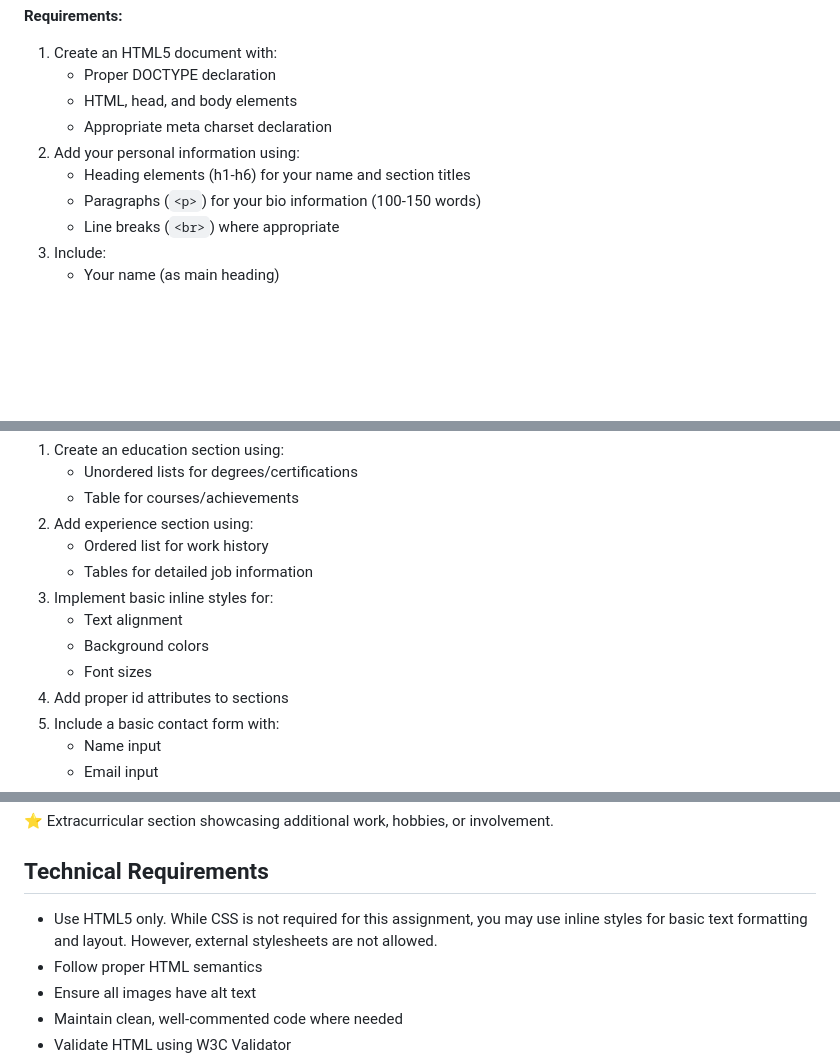
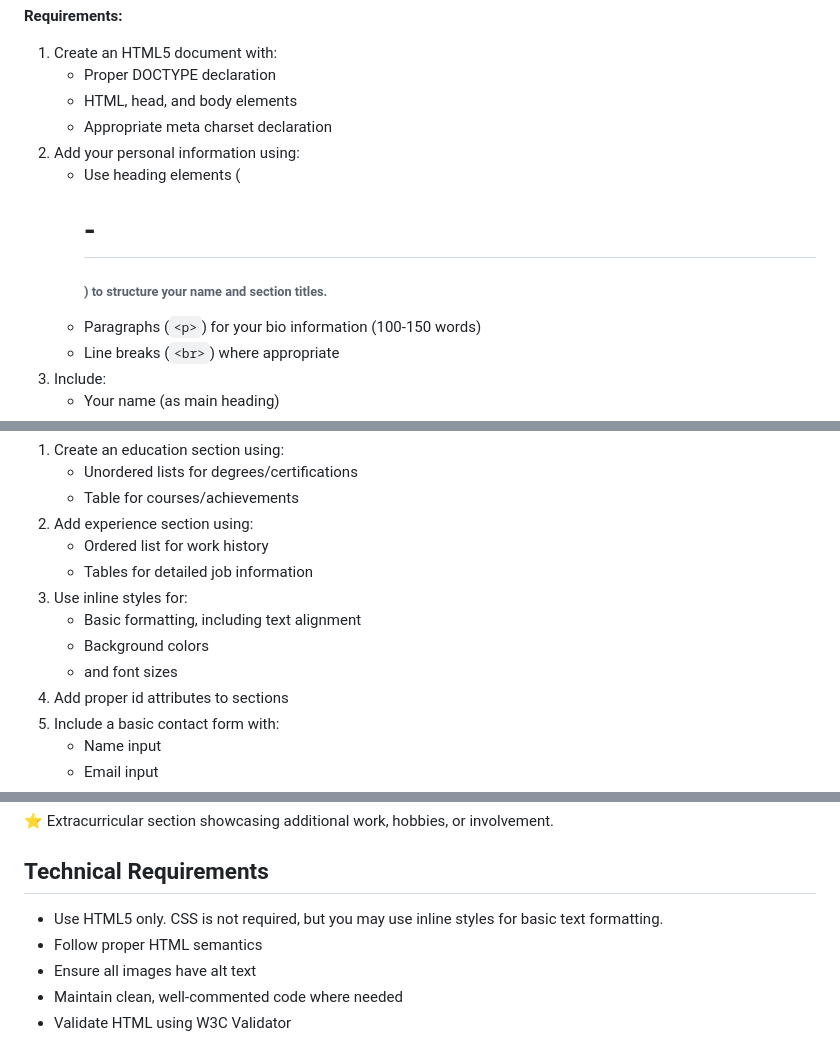
Before and after one commit to goleador/CSC317, a Markdown page: assignments/assignment-2/README.md, 3 parts joined by grey strips. GitHub-like rendering; blank space fills up the shorter version.

```diff
--- a/assignments/assignment-2/README.md
+++ b/assignments/assignment-2/README.md
@@ -115,7 +115,7 @@ Create the foundation of your portfolio website using basic HTML elements:
     - HTML, head, and body elements
     - Appropriate meta charset declaration
 2. Add your personal information using:
-    - Heading elements (h1-h6) for your name and section titles
+    - Use heading elements (<h1>-<h6>) to structure your name and section titles.
     - Paragraphs (`<p>`) for your bio information (100-150 words)
     - Line breaks (`<br>`) where appropriate
 3. Include:
@@ -168,10 +168,10 @@ Build upon Part 1 by adding structured content using lists and tables, and intro
 2. Add experience section using:
     - Ordered list for work history
     - Tables for detailed job information
-3. Implement basic inline styles for:
-    - Text alignment
+3. Use inline styles for:
+    - Basic formatting, including text alignment
     - Background colors
-    - Font sizes
+    - and font sizes
 4. Add proper id attributes to sections
 5. Include a basic contact form with:
     - Name input
@@ -338,7 +338,7 @@ Extra Credit (+5%)
 ⭐ Extracurricular section showcasing additional work, hobbies, or involvement.
 
 ## Technical Requirements
-- Use HTML5 only. While CSS is not required for this assignment, you may use inline styles for basic text formatting and layout. However, external stylesheets are not allowed.
+- Use HTML5 only. CSS is not required, but you may use inline styles for basic text formatting.
 - Follow proper HTML semantics
 - Ensure all images have alt text
 - Maintain clean, well-commented code where needed
```
Also changed, not shown: other parts of assignments/assignment-2/README.md (+2 -2 lines).
